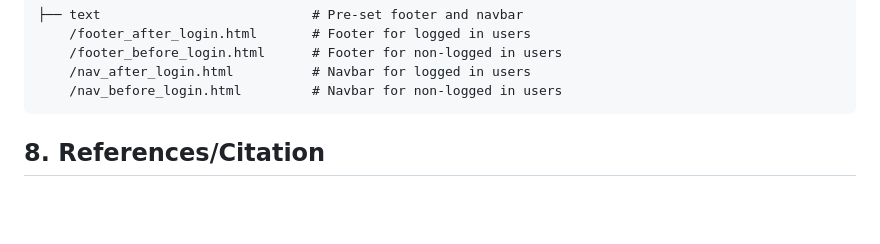
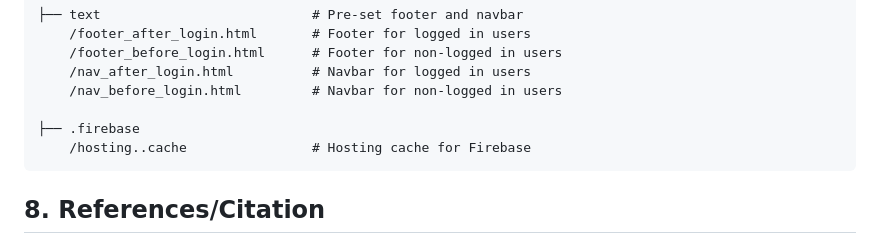
Before and after one commit to Beijzum/InfoLot, a Markdown page: README.md, the part around one of its changes. Drawn GitHub-style; blank space fills up the shorter version.

Commit message:
Add .firebase folder #7.  update scripts folder

````diff
--- a/README.md
+++ b/README.md
@@ -185,6 +185,9 @@ It has the following subfolders and files:
     /footer_before_login.html      # Footer for non-logged in users
     /nav_after_login.html          # Navbar for logged in users
     /nav_before_login.html         # Navbar for non-logged in users
+
+├── .firebase
+    /hosting..cache                # Hosting cache for Firebase
 ```
 
 ## 8. References/Citation
````
Also changed, not shown: other parts of README.md (+18 -18 lines).
